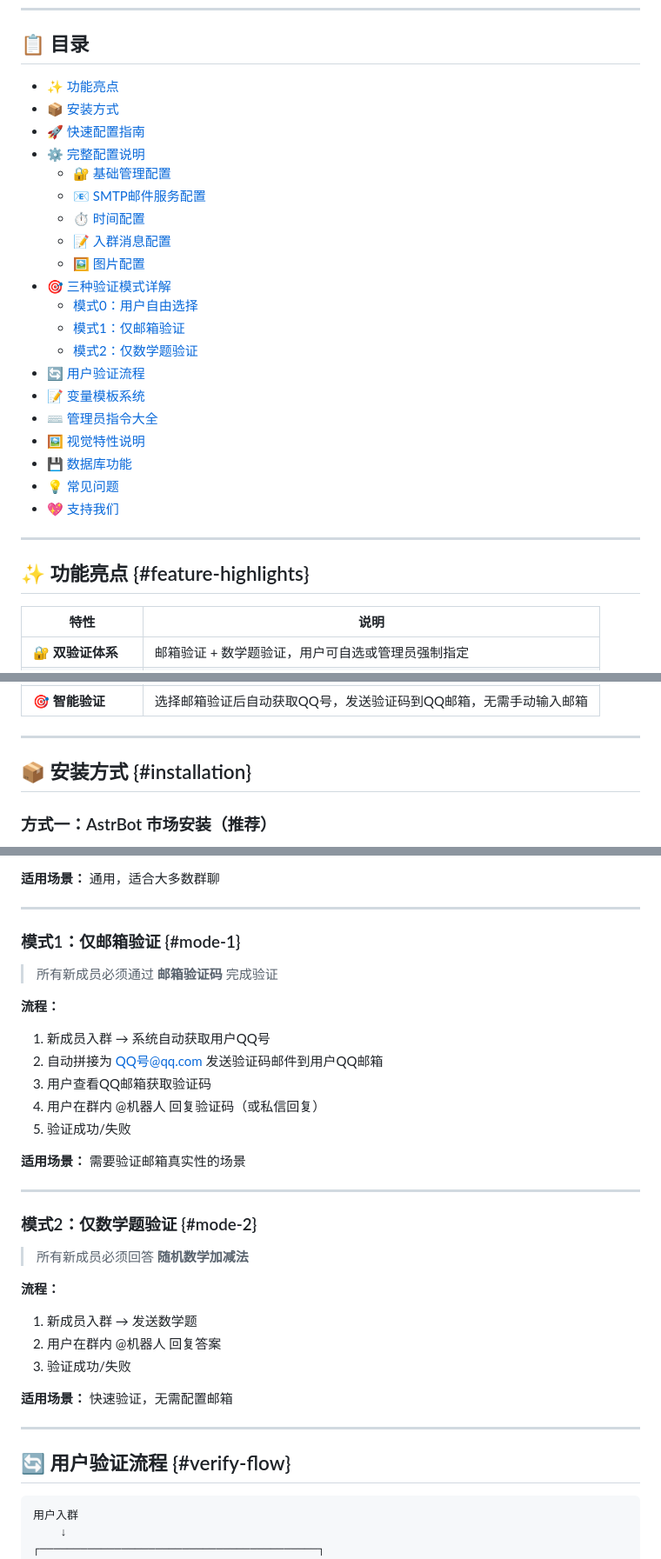
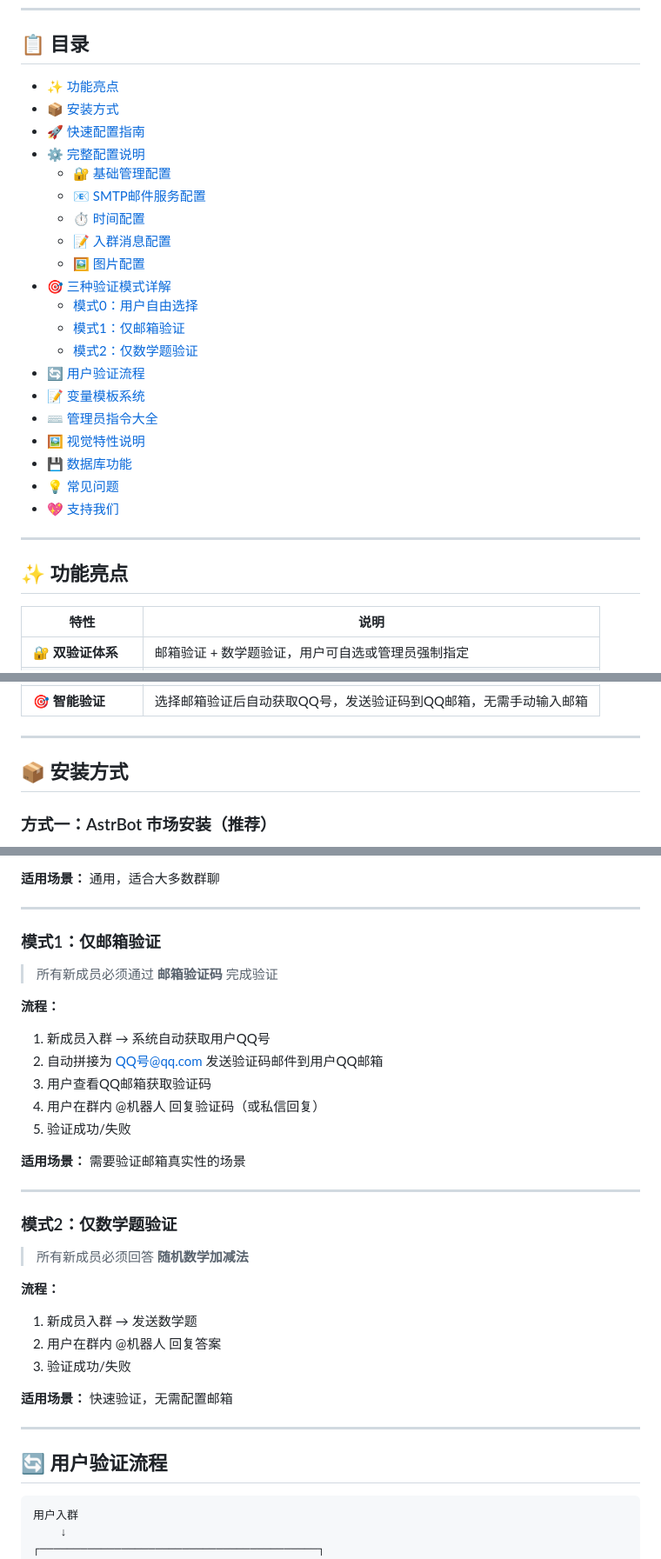
Before and after one commit to YOYOFeelings/group_verify_email_auto, a Markdown page: README.md, 3 parts joined by grey strips. Shown at 87% size. GitHub-like rendering.

````diff
--- a/README.md
+++ b/README.md
@@ -29,7 +29,7 @@
 
 ---
 
-## ✨ 功能亮点 {#feature-highlights}
+## ✨ 功能亮点
 
 | 特性 | 说明 |
 |------|------|
@@ -49,7 +49,7 @@
 
 ---
 
-## 📦 安装方式 {#installation}
+## 📦 安装方式
 
 ### 方式一：AstrBot 市场安装（推荐）
 
@@ -217,7 +217,7 @@
 
 ---
 
-### 模式1：仅邮箱验证 {#mode-1}
+### 模式1：仅邮箱验证
 
 > 所有新成员必须通过 **邮箱验证码** 完成验证
 
@@ -232,7 +232,7 @@
 
 ---
 
-### 模式2：仅数学题验证 {#mode-2}
+### 模式2：仅数学题验证
 
 > 所有新成员必须回答 **随机数学加减法**
 
@@ -245,7 +245,7 @@
 
 ---
 
-## 🔄 用户验证流程 {#verify-flow}
+## 🔄 用户验证流程
 
 ```
 用户入群
````
Also changed, not shown: other parts of README.md (+37 -37 lines).
